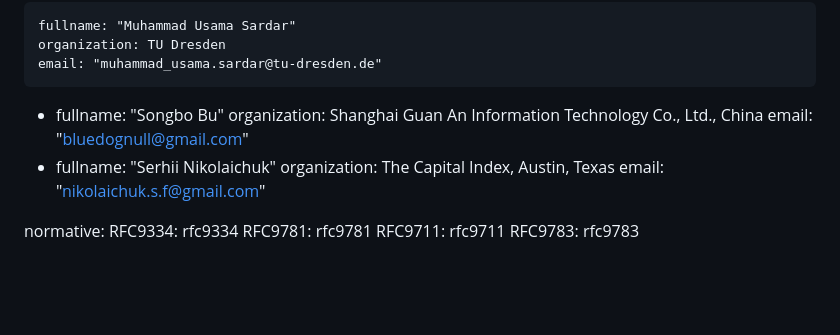
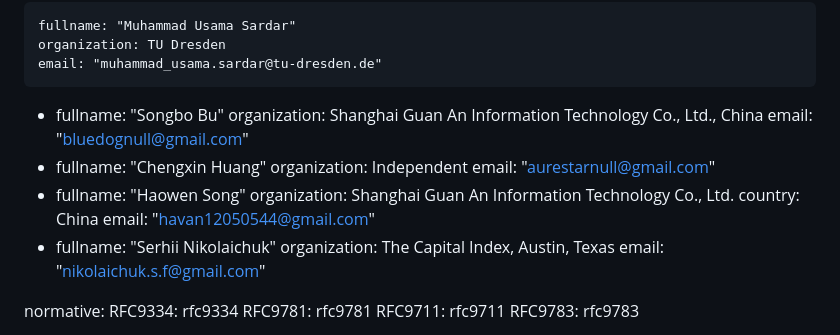
Before and after one commit to muhammad-usama-sardar/rats-sec-cons, a Markdown page: draft-sardar-rats-sec-cons.md, the part around the change. GitHub-like rendering; blank space fills up the shorter version.

Commit message:
Add Chengxin and Haowen

```diff
--- a/draft-sardar-rats-sec-cons.md
+++ b/draft-sardar-rats-sec-cons.md
@@ -32,6 +32,15 @@ author:
     fullname: "Songbo Bu"
     organization: Shanghai Guan An Information Technology Co., Ltd., China
     email: "bluedognull@gmail.com"
+ -
+    fullname: "Chengxin Huang"
+    organization: Independent
+    email: "aurestarnull@gmail.com"
+ -
+    fullname: "Haowen Song"
+    organization: Shanghai Guan An Information Technology Co., Ltd.
+    country: China
+    email: "havan12050544@gmail.com"
  -
     fullname: "Serhii Nikolaichuk"
     organization: The Capital Index, Austin, Texas
```
